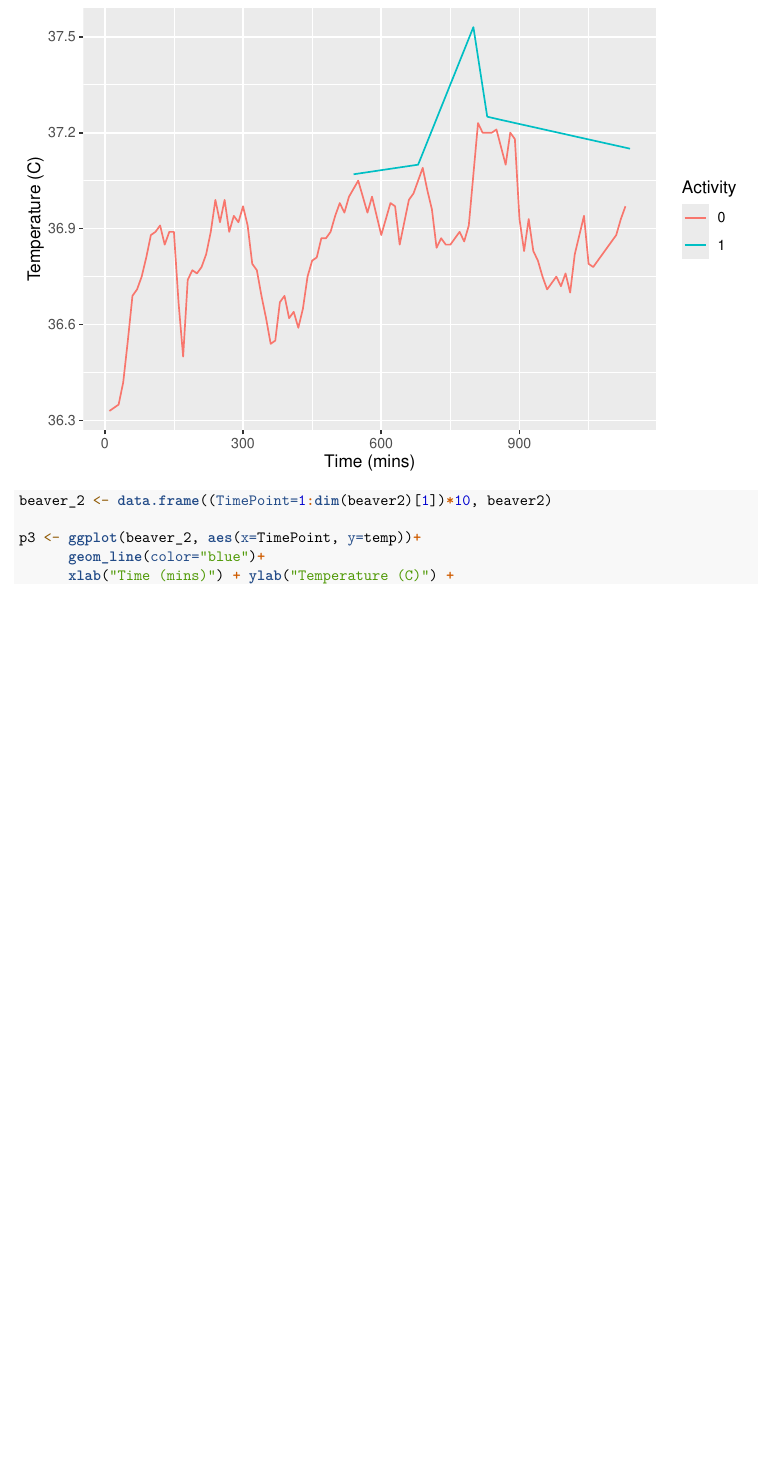
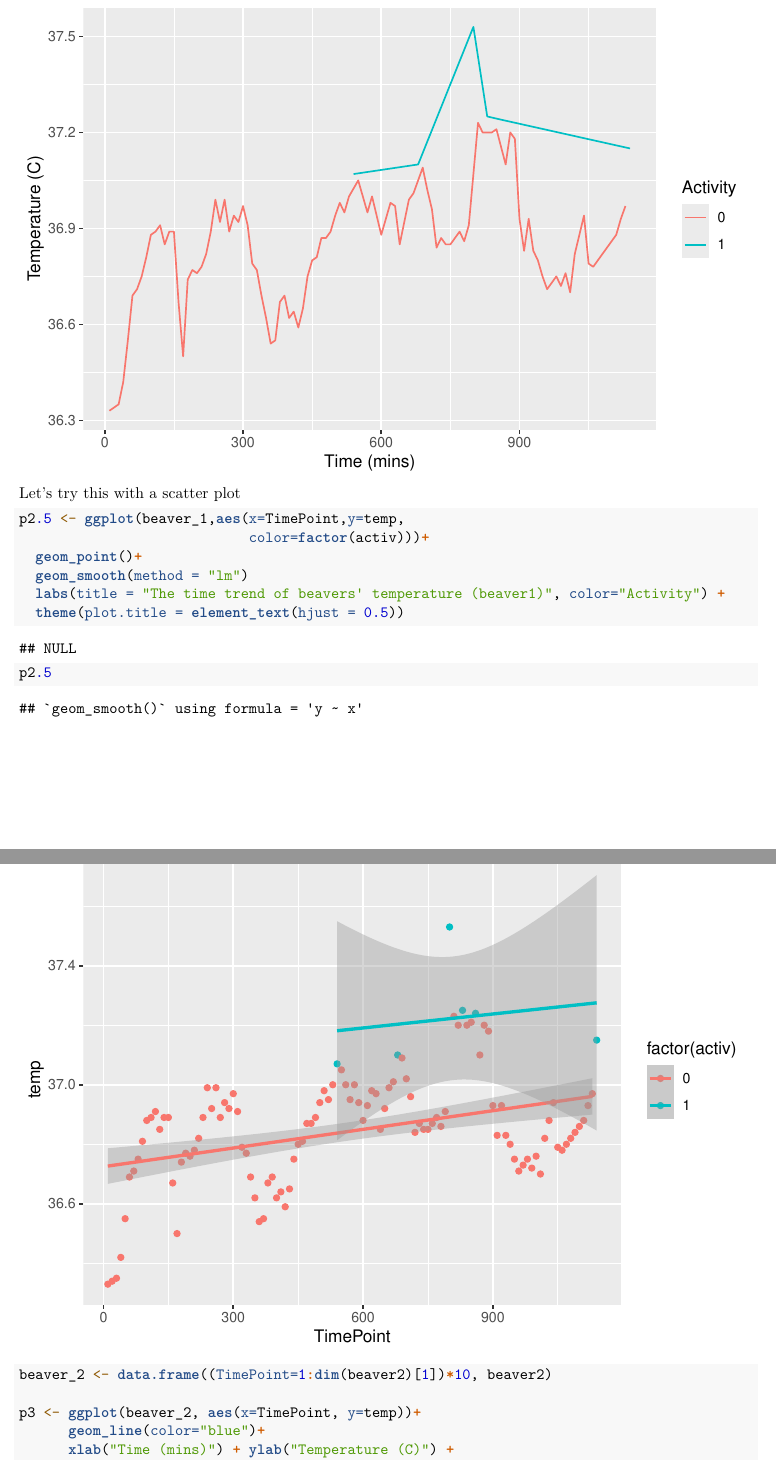
Before and after one commit to CS-710-DataViz-Spring2021/Lecture10-Group5, an R Markdown document (BeaversTemperature.Rmd): part of page 2 of 4 before the commit and two parts of pages 2 and 3 of 5 after it, the two joined at a grey line, cut so that both start at the same text, the shorter picture padded with empty space. Rendered offline with R 4.5, knitr and Pandoc, then LaTeX, with nearby package versions.

Commit message:
changed the code to include scatter plot

````diff
--- a/BeaversTemperature.Rmd
+++ b/BeaversTemperature.Rmd
@@ -36,6 +37,20 @@ p2 <- ggplot(beaver_1, aes(x=TimePoint, color=factor(activ)))+
 
 p2
 ```
+Let's try this with a scatter plot
+
+```{r}
+p2.5 <- ggplot(beaver_1,aes(x=TimePoint,y=temp,
+                            color=factor(activ)))+
+  geom_point()+
+  geom_smooth(method = "lm")
+  labs(title = "The time trend of beavers' temperature (beaver1)", color="Activity") +
+  theme(plot.title = element_text(hjust = 0.5))
+p2.5
+```
+
+
+
 ```{r}
 beaver_2 <- data.frame((TimePoint=1:dim(beaver2)[1])*10, beaver2)
 
````
Also changed, not shown: BeaversTemperature.Rmd (3 more changed lines), 1 other file.
